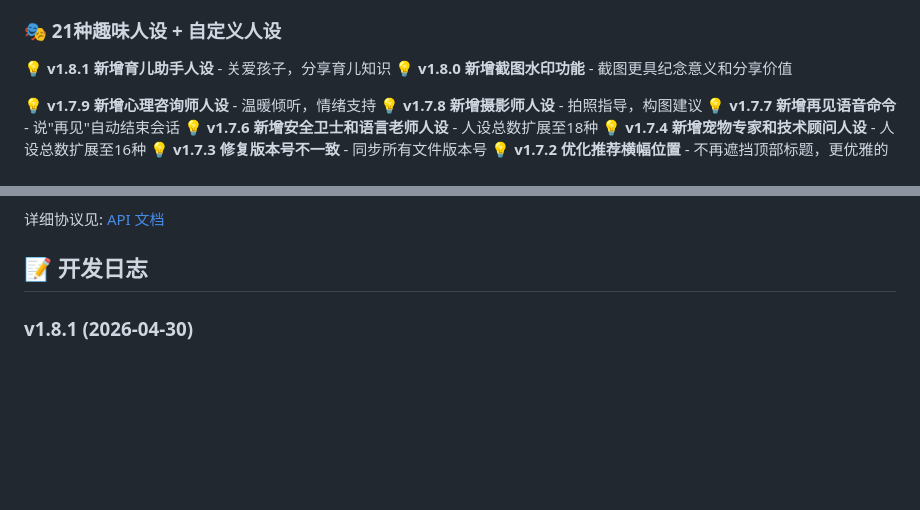
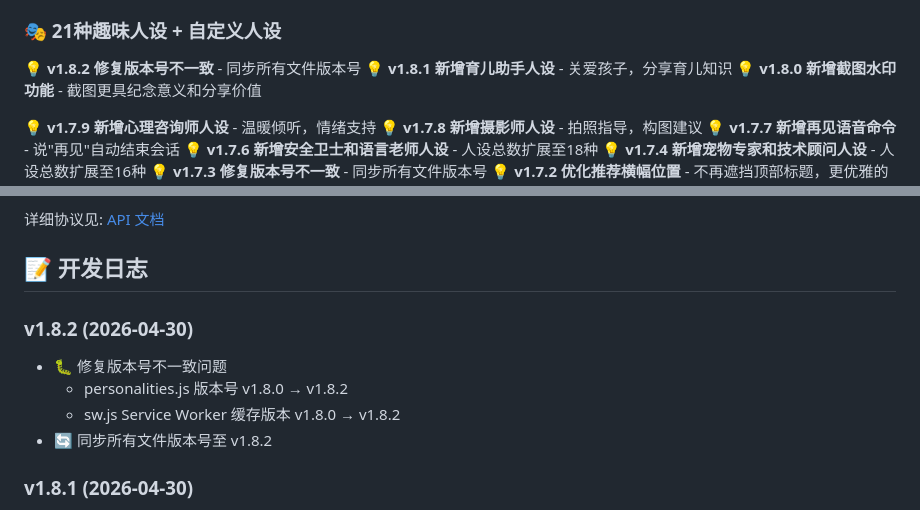
Before and after one commit to SummerLv/ai-third-eye, a Markdown page: README.md, 2 parts joined by grey strips. Rendered like a GitHub page; blank space fills up the shorter version.

Commit message:
📝 docs: 更新 README 开发日志至 v1.8.2

```diff
--- a/README.md
+++ b/README.md
@@ -19,6 +19,7 @@
 
 ### 🎭 21种趣味人设 + 自定义人设
 
+💡 **v1.8.2 修复版本号不一致** - 同步所有文件版本号
 💡 **v1.8.1 新增育儿助手人设** - 关爱孩子，分享育儿知识
 💡 **v1.8.0 新增截图水印功能** - 截图更具纪念意义和分享价值
 
@@ -174,6 +175,12 @@ MiniCPM-o Realtime API 采用 WebSocket 全双工协议：
 详细协议见: [API 文档](https://api.modelbest.cn/minicpmo45/docs)
 
 ## 📝 开发日志
+
+### v1.8.2 (2026-04-30)
+- 🐛 修复版本号不一致问题
+  - personalities.js 版本号 v1.8.0 → v1.8.2
+  - sw.js Service Worker 缓存版本 v1.8.0 → v1.8.2
+- 🔄 同步所有文件版本号至 v1.8.2
 
 ### v1.8.1 (2026-04-30)
 - 👨‍👩‍👧 新增「育儿助手」人设 - 关爱孩子，分享育儿知识
```
